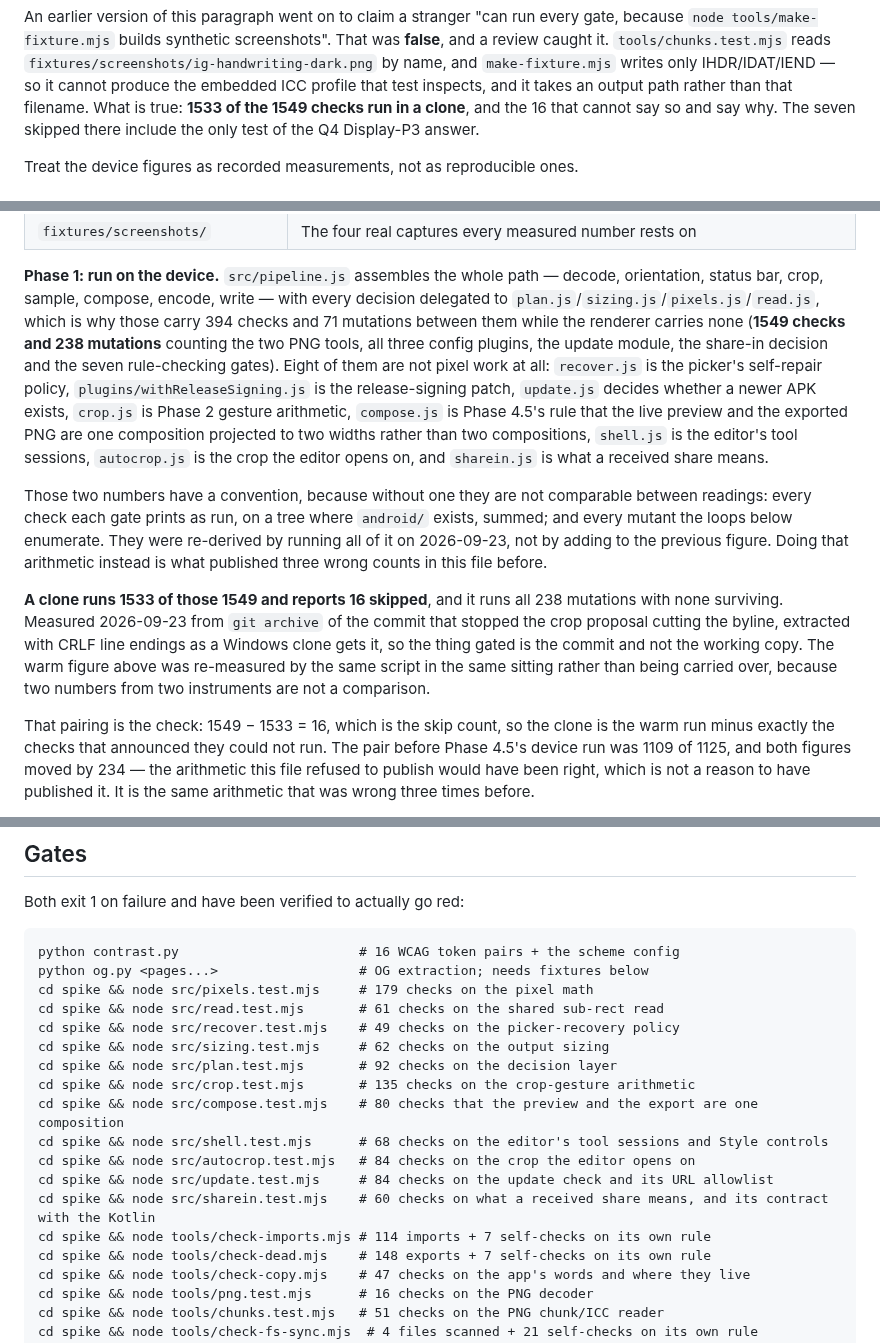
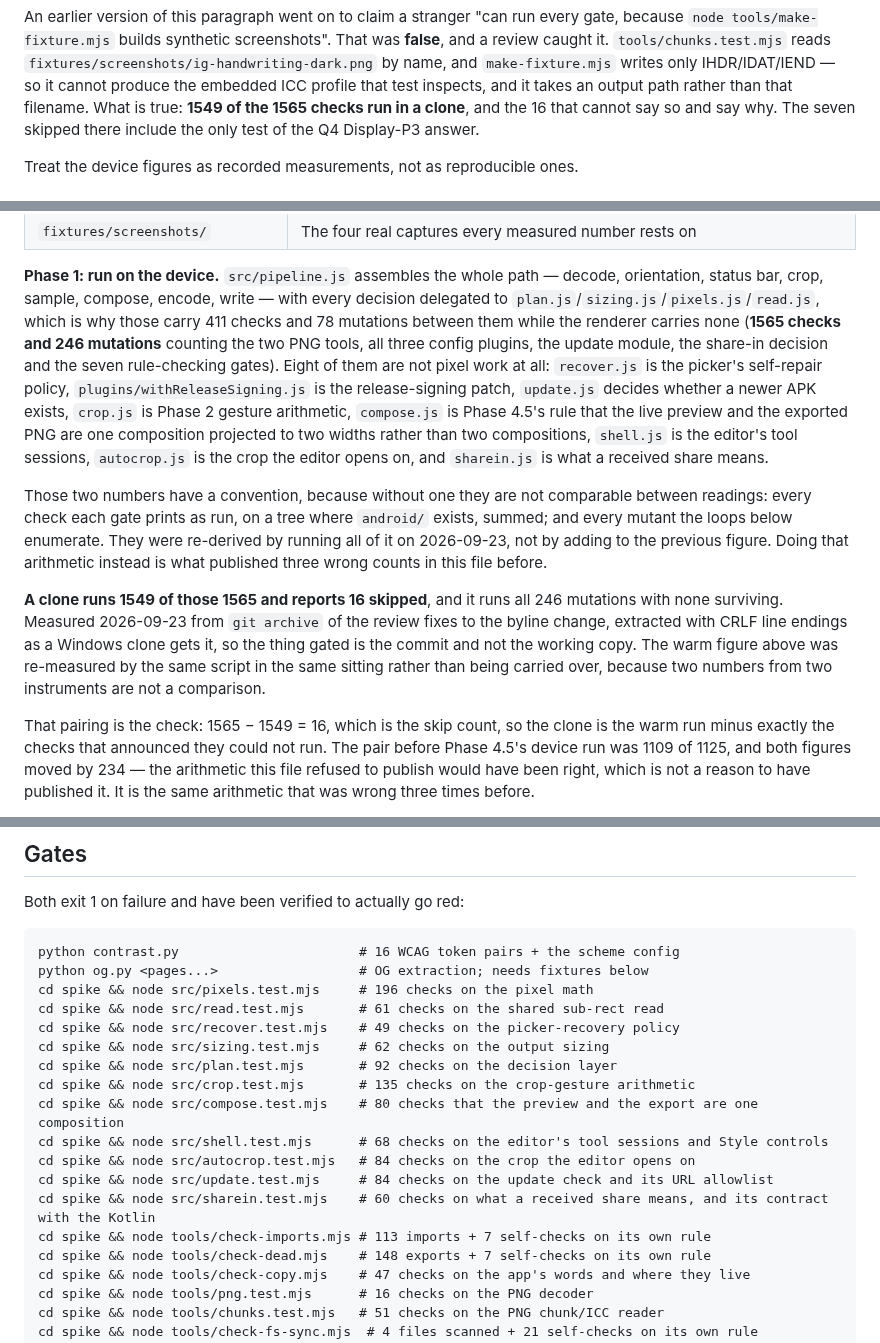
Before and after one commit to B-ismark/Twitwa, a Markdown page: README.md, 3 parts joined by grey strips. Rendered like a GitHub page.

Commit message:
README: re-derive the totals after the review fixes (1565 checks, 1549 in a clone, 246 mutations)
Same summing as 7463145, over git archive of 7083120 (1549, 246 mutants,
all red) and the warm tree (1565); 1565 - 1549 = 16 skipped. pixels/read/
sizing/plan now carry 411 checks and 78 mutations (the mutant count
reproduces the published 71 on main first).

Co-Authored-By: Claude Opus 5.5 (1M context) <noreply@anthropic.com>

````diff
--- a/README.md
+++ b/README.md
@@ -39,7 +39,7 @@ was **false**, and a review caught it. `tools/chunks.test.mjs` reads
 `fixtures/screenshots/ig-handwriting-dark.png` by name, and `make-fixture.mjs`
 writes only IHDR/IDAT/IEND — so it cannot produce the embedded ICC profile that
 test inspects, and it takes an output path rather than that filename. What is
-true: **1533 of the 1549 checks run in a clone**, and the 16 that cannot say so
+true: **1549 of the 1565 checks run in a clone**, and the 16 that cannot say so
 and say why. The seven skipped there include the only test of the Q4 Display-P3
 answer.
 
@@ -151,8 +151,8 @@ Started: `spike/`. An Expo SDK 57 project holding the Phase 0 spike.
 **Phase 1: run on the device.** `src/pipeline.js` assembles the whole path —
 decode, orientation, status bar, crop, sample, compose, encode, write — with every
 decision delegated to `plan.js`/`sizing.js`/`pixels.js`/`read.js`, which is why
-those carry 394 checks and 71 mutations between them while the renderer carries
-none (**1549 checks and 238 mutations** counting the two PNG tools, all three
+those carry 411 checks and 78 mutations between them while the renderer carries
+none (**1565 checks and 246 mutations** counting the two PNG tools, all three
 config plugins, the update module, the share-in decision and the seven rule-checking gates). Eight of them
 are not pixel work at all: `recover.js` is the picker's self-repair policy,
 `plugins/withReleaseSigning.js` is the release-signing patch, `update.js`
@@ -169,14 +169,14 @@ They were re-derived by running all of it on 2026-09-23, not by adding to the
 previous figure. Doing that arithmetic instead is what published three wrong
 counts in this file before.
 
-**A clone runs 1533 of those 1549 and reports 16 skipped**, and it runs all 238
+**A clone runs 1549 of those 1565 and reports 16 skipped**, and it runs all 246
 mutations with none surviving. Measured 2026-09-23 from `git archive` of
-the commit that stopped the crop proposal cutting the byline, extracted with CRLF line endings as a Windows clone gets it, so the thing gated is the commit and not the
+the review fixes to the byline change, extracted with CRLF line endings as a Windows clone gets it, so the thing gated is the commit and not the
 working copy. The warm figure above was re-measured by the same script in the
 same sitting rather than being carried over, because two numbers from two
 instruments are not a comparison.
 
-That pairing is the check: 1549 − 1533 = 16, which is the skip count, so the
+That pairing is the check: 1565 − 1549 = 16, which is the skip count, so the
 clone is the warm run minus exactly the checks that announced they could not
 run. The pair before Phase 4.5's device run was 1109 of 1125, and both figures
 moved by 234 — the arithmetic this file refused to publish would have been
@@ -382,7 +382,7 @@ Both exit 1 on failure and have been verified to actually go red:
 ```
 python contrast.py                       # 16 WCAG token pairs + the scheme config
 python og.py <pages...>                  # OG extraction; needs fixtures below
-cd spike && node src/pixels.test.mjs     # 179 checks on the pixel math
+cd spike && node src/pixels.test.mjs     # 196 checks on the pixel math
 cd spike && node src/read.test.mjs       # 61 checks on the shared sub-rect read
 cd spike && node src/recover.test.mjs    # 49 checks on the picker-recovery policy
 cd spike && node src/sizing.test.mjs     # 62 checks on the output sizing
@@ -393,7 +393,7 @@ cd spike && node src/shell.test.mjs      # 68 checks on the editor's tool sessio
 cd spike && node src/autocrop.test.mjs   # 84 checks on the crop the editor opens on
 cd spike && node src/update.test.mjs     # 84 checks on the update check and its URL allowlist
 cd spike && node src/sharein.test.mjs    # 60 checks on what a received share means, and its contract with the Kotlin
-cd spike && node tools/check-imports.mjs # 114 imports + 7 self-checks on its own rule
+cd spike && node tools/check-imports.mjs # 113 imports + 7 self-checks on its own rule
 cd spike && node tools/check-dead.mjs    # 148 exports + 7 self-checks on its own rule
 cd spike && node tools/check-copy.mjs    # 47 checks on the app's words and where they live
 cd spike && node tools/png.test.mjs      # 16 checks on the PNG decoder
````
Also changed, not shown: other parts of README.md (+1 -1 lines).
